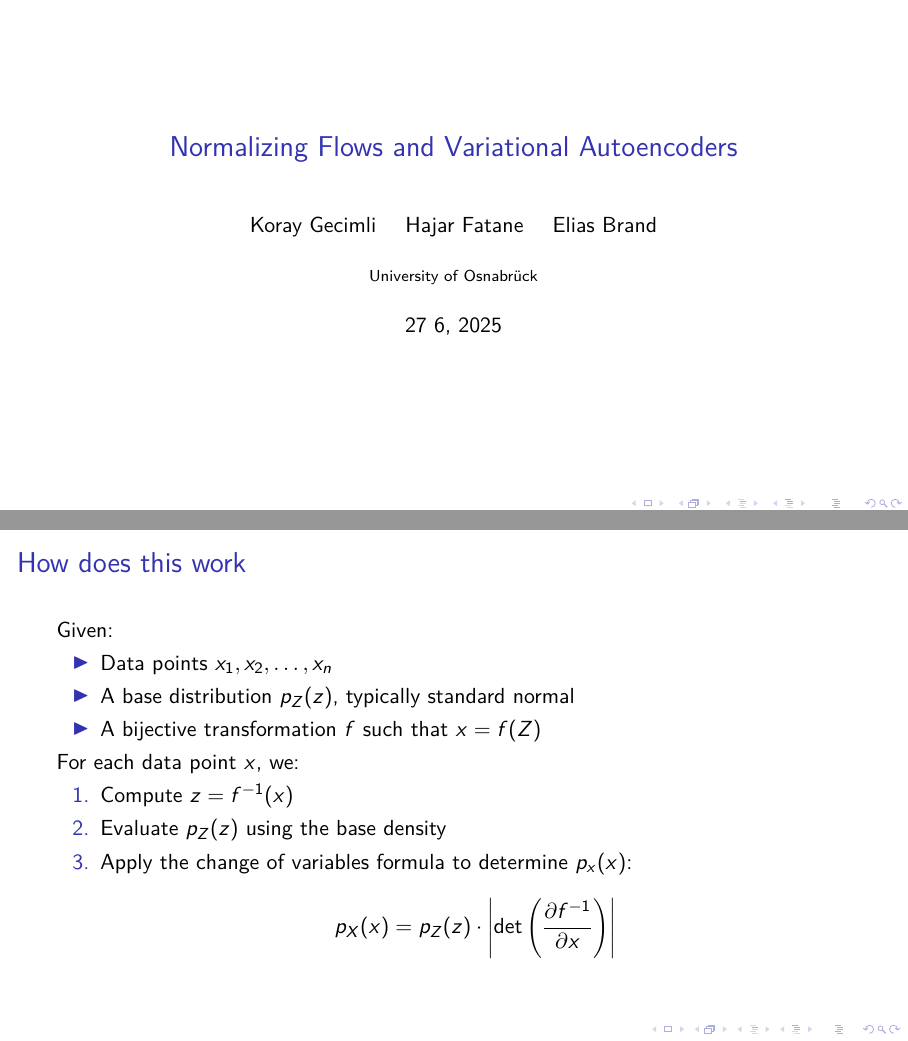
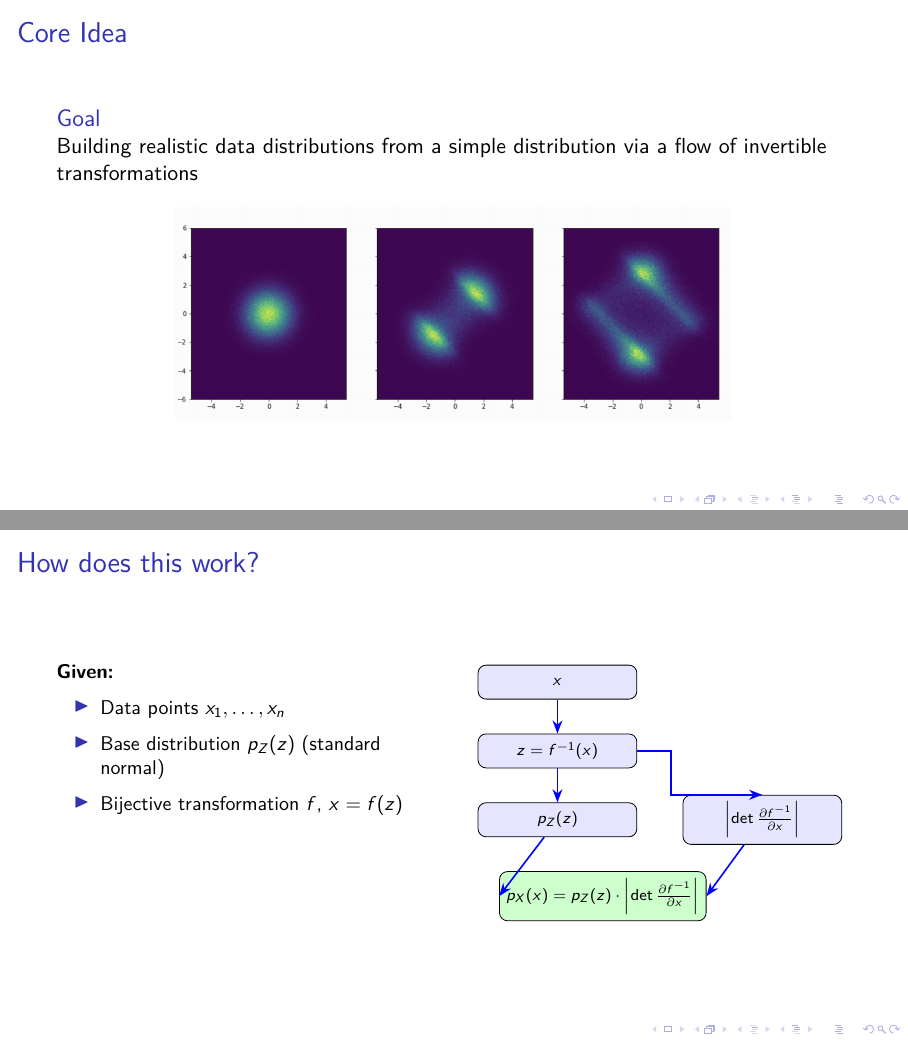
Before and after one commit to Elias-desig/wewantCNNs_project, LaTeX slides (Presentation/Presentation.tex): pages 1 and 5 of 47 before the commit and pages 1 and 3 of 19 after it, joined at a grey line. Compiled offline with pdfLaTeX; a LaTeX package or settings file that is missing is left out.

Commit message:
korrigieren von fehlern

```diff
--- a/Presentation/Presentation.tex
+++ b/Presentation/Presentation.tex
@@ -11,17 +11,22 @@
 \usepackage[T1]{fontenc}
 % \usepackage[brazil]{babel}
 \usepackage{fix-cm}
+\usepackage{tikz}
 \usepackage{amsmath}
 \usepackage{mathtools}
 \usepackage{listings}
 \usepackage{xcolor}
 \usepackage{hyperref}
 \usepackage{graphicx} % Allows including images
-\usepackage{booktabs} % Allows the use of \toprule, \midrule and \bottomrule in tables
+\usepackage{amsmath}
 \usepackage{tikz}
-\usetikzlibrary{positioning, shapes, arrows, calc, decorations.pathreplacing, arrows.meta, backgrounds, patterns, overlay-beamer-styles}
+\usetikzlibrary{arrows.meta, positioning, shapes.geometric}
 \usepackage{etoolbox}
 \usepackage{animate}
+\documentclass{beamer}
+\usepackage{amsmath}
+\usepackage{tikz}
+\usetikzlibrary{arrows.meta, positioning, shapes.geometric}
 
 %----------------------------------------------------------------------------------------
 %    LAYOUT CONFIGURATION
@@ -36,24 +41,11 @@
 
 \begin{document}
 
-\begin{frame}[plain]
-  \titlepage
-\end{frame}
-
-\begin{frame}[plain]{Topics}
-  \tableofcontents
-\end{frame}
-
-\section{Normalizing Flows}
-
-
 \begin{frame}{Core Idea}
   \begin{block}{Goal}
     Building realistic data distributions from a simple distribution via a flow of invertible transformations
   \end{block}
-
   \vspace{0.3}
-
   \begin{center}
     \includegraphics[width=0.7\textwidth]{pictures/nf_illustration}
   \end{center}
@@ -77,24 +66,44 @@
   \end{tikzpicture}
 \end{frame}
 
-\begin{frame}{How does this work}
-Given:
-\begin{itemize}
-  \item Data points \( x_1, x_2, \ldots, x_n \)
-  \item A base distribution \( p_Z(z) \), typically standard normal
-  \item A bijective transformation \( f \) such that \( x = f(Z) \)
-\end{itemize}
 
-For each data point \( x \), we:
-\begin{enumerate}
-  \item Compute \( z = f^{-1}(x) \)
-  \item Evaluate \( p_Z(z) \) using the base density
-  \item Apply the change of variables formula to determine \(p_x(x)\):
-  \[
-  p_X(x) = p_Z(z) \cdot \left| \det \left( \frac{\partial f^{-1}}{\partial x} \right) \right|
-  \]
-\end{enumerate}
+\begin{frame}{How does this work?}
+
+\small % Schriftgröße verkleinern
+
+\begin{columns}[T,onlytextwidth]
+  \column{0.48\textwidth}
+  \textbf{Given:}
+  \begin{itemize}
+    \item Data points \( x_1, \ldots, x_n \)
+    \item Base distribution \( p_Z(z) \) (standard normal)
+    \item Bijective transformation \( f \), \( x = f(z) \)
+  \end{itemize}
+  \column{0.48\textwidth}
+  \centering
+  \begin{tikzpicture}[
+      node distance=6mm and 12mm,
+      box/.style={draw, rounded corners, fill=blue!10, minimum width=2.8cm, minimum height=0.6cm, align=center, font=\scriptsize},
+      arrow/.style={-Stealth, thick, blue}
+    ]
+    % Nodes
+    \node[box] (x) {\(x\)};
+    \node[box, below=of x] (f_inv) {\(z = f^{-1}(x)\)};
+    \node[box, below=of f_inv] (pZ) {\(p_Z(z)\)};
+    \node[box, right=8mm of pZ] (jac) {\(\left|\det \frac{\partial f^{-1}}{\partial x}\right|\)};
+    \node[box, below=of pZ, xshift=8mm, fill=green!20] (px) {\(p_X(x) = p_Z(z) \cdot \left|\det \frac{\partial f^{-1}}{\partial x}\right|\)};
+    % Arrows
+    \draw[arrow] (x) -- (f_inv);
+    \draw[arrow] (f_inv) -- (pZ);
+    \draw[arrow] (f_inv.east) -- ++(6mm,0) |- (jac.north);
+    \draw[arrow] (pZ) -- (px.west);
+    \draw[arrow] (jac) -- (px.east);
+
+  \end{tikzpicture}
+\end{columns}
+
 \end{frame}
+
 
 
 \begin{frame}{What we learn}
```
Also changed, not shown: Requirements.txt (+4 -0 lines), Presentation/Presentation.tex (4 more changed lines), 3 other files.
